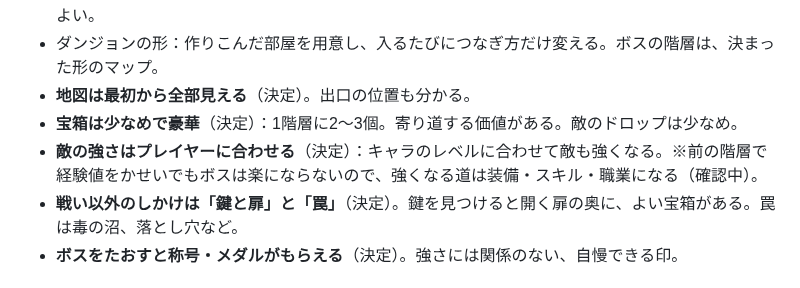
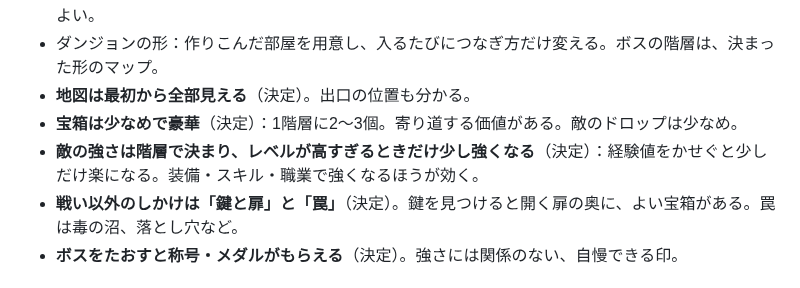
Before and after one commit to ozackdown0925-web/brain-dungeon, a Markdown page: docs/game-design.md, the part around the change. Drawn GitHub-style.

Commit message:
敵の強さを「階層で決まり、レベルが高すぎるときだけ少し強くなる」に決定
Co-Authored-By: Claude Opus 5.5 <noreply@anthropic.com>

```diff
--- a/docs/game-design.md
+++ b/docs/game-design.md
@@ -65,7 +65,7 @@
 - ダンジョンの形：作りこんだ部屋を用意し、入るたびにつなぎ方だけ変える。ボスの階層は、決まった形のマップ。
 - **地図は最初から全部見える**（決定）。出口の位置も分かる。
 - **宝箱は少なめで豪華**（決定）：1階層に2〜3個。寄り道する価値がある。敵のドロップは少なめ。
-- **敵の強さはプレイヤーに合わせる**（決定）：キャラのレベルに合わせて敵も強くなる。※前の階層で経験値をかせいでもボスは楽にならないので、強くなる道は装備・スキル・職業になる（確認中）。
+- **敵の強さは階層で決まり、レベルが高すぎるときだけ少し強くなる**（決定）：経験値をかせぐと少しだけ楽になる。装備・スキル・職業で強くなるほうが効く。
 - **戦い以外のしかけは「鍵と扉」と「罠」**（決定）。鍵を見つけると開く扉の奥に、よい宝箱がある。罠は毒の沼、落とし穴など。
 - **ボスをたおすと称号・メダルがもらえる**（決定）。強さには関係のない、自慢できる印。
 
```
